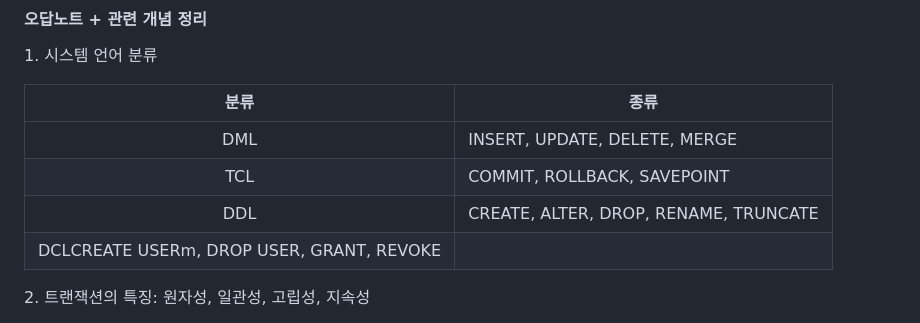
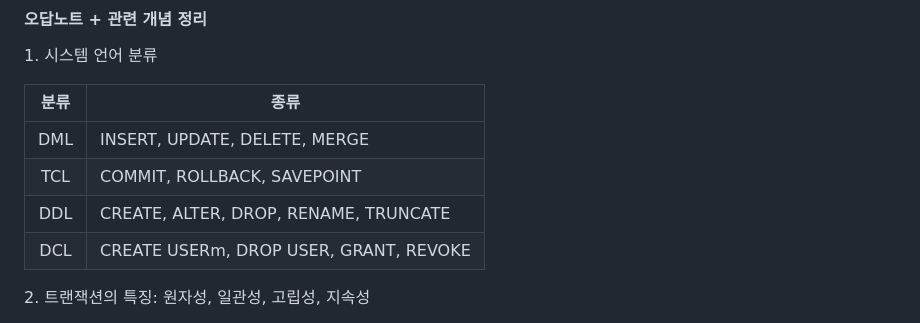
Before and after one commit to CheonJihyun/DA.github.io, a Markdown page: SQLD/SQLD 오답노트_Part2-3_천지현_250214.md, the part around the change. Rendered like a GitHub page.

```diff
--- a/SQLD/SQLD 오답노트_Part2-3_천지현_250214.md
+++ b/SQLD/SQLD 오답노트_Part2-3_천지현_250214.md
@@ -57,7 +57,7 @@ p361 <span style='color:red'>④</span> - 정답: ③
 |DML|INSERT, UPDATE, DELETE, MERGE|
 |TCL|COMMIT, ROLLBACK, SAVEPOINT|
 |DDL|CREATE, ALTER, DROP, RENAME, TRUNCATE|
-|DCLCREATE USERm, DROP USER, GRANT, REVOKE|
+|DCL|CREATE USERm, DROP USER, GRANT, REVOKE|
 
 2\. 트랜잭션의 특징: 원자성, 일관성, 고립성, 지속성
 
```
Also changed, not shown: SQLD/SQLD 기출변형_모의고사.md (+8 -0 lines).
